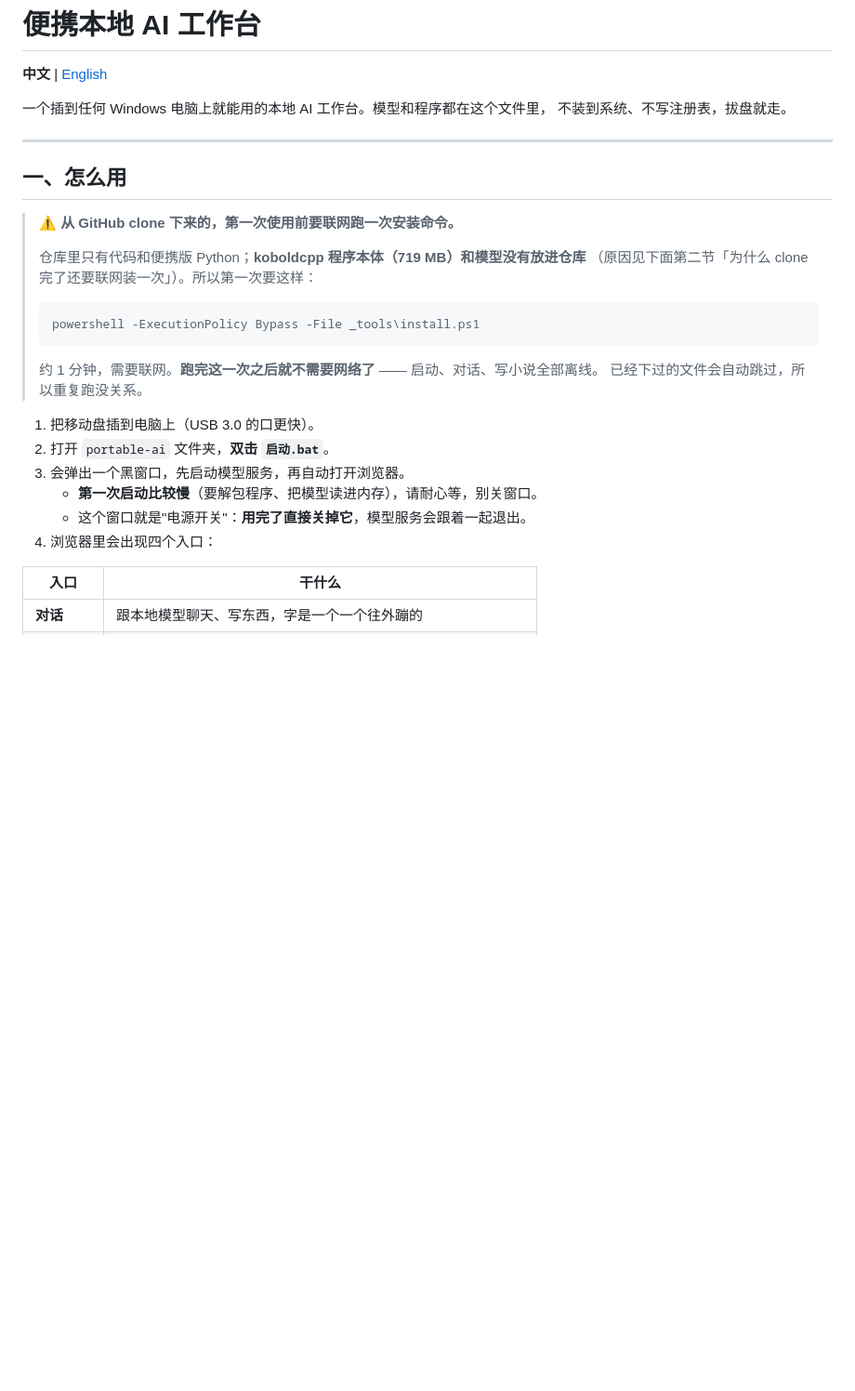
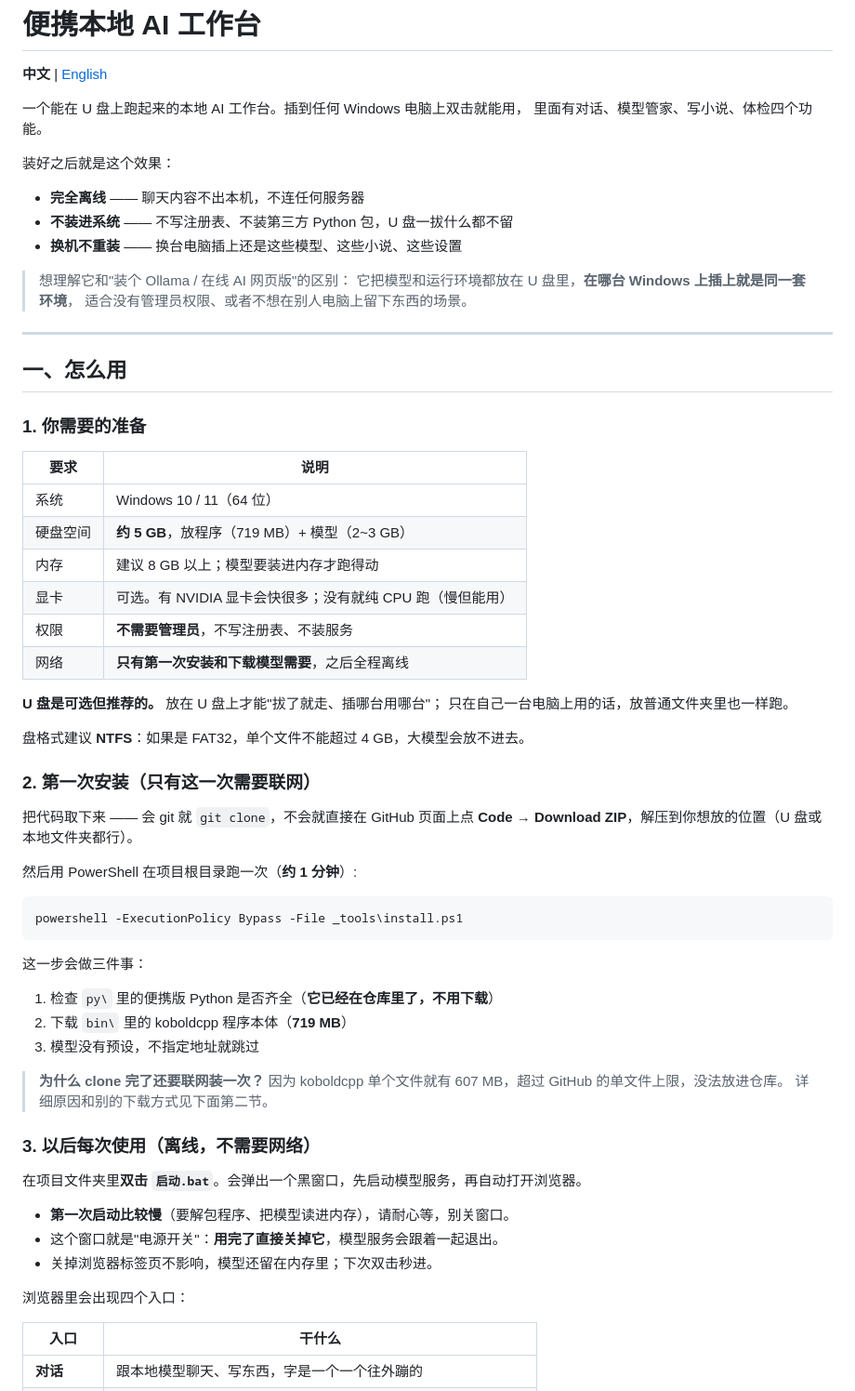
Before and after one commit to SSSY418/portable-local-ai, a Markdown page: README.md, the part around the change. Shown at 93% size. GitHub-like rendering; blank space fills up the shorter version.

````diff
--- a/README.md
+++ b/README.md
@@ -2,31 +2,68 @@
 
 **中文** | [English](README.en.md)
 
-一个插到任何 Windows 电脑上就能用的本地 AI 工作台。模型和程序都在这个文件里，
-不装到系统、不写注册表，拔盘就走。
+一个能在 U 盘上跑起来的本地 AI 工作台。插到任何 Windows 电脑上双击就能用，
+里面有对话、模型管家、写小说、体检四个功能。
+
+装好之后就是这个效果：
+
+- **完全离线** —— 聊天内容不出本机，不连任何服务器
+- **不装进系统** —— 不写注册表、不装第三方 Python 包，U 盘一拔什么都不留
+- **换机不重装** —— 换台电脑插上还是这些模型、这些小说、这些设置
+
+> 想理解它和"装个 Ollama / 在线 AI 网页版"的区别：
+> 它把模型和运行环境都放在 U 盘里，**在哪台 Windows 上插上就是同一套环境**，
+> 适合没有管理员权限、或者不想在别人电脑上留下东西的场景。
 
 ---
 
 ## 一、怎么用
 
-> **⚠️ 从 GitHub clone 下来的，第一次使用前要联网跑一次安装命令。**
->
-> 仓库里只有代码和便携版 Python；**koboldcpp 程序本体（719 MB）和模型没有放进仓库**
-> （原因见下面第二节「为什么 clone 完了还要联网装一次」）。所以第一次要这样：
->
-> ```
-> powershell -ExecutionPolicy Bypass -File _tools\install.ps1
-> ```
->
-> 约 1 分钟，需要联网。**跑完这一次之后就不需要网络了** —— 启动、对话、写小说全部离线。
-> 已经下过的文件会自动跳过，所以重复跑没关系。
+### 1. 你需要的准备
 
-1. 把移动盘插到电脑上（USB 3.0 的口更快）。
-2. 打开 `portable-ai` 文件夹，**双击 `启动.bat`**。
-3. 会弹出一个黑窗口，先启动模型服务，再自动打开浏览器。
-   - **第一次启动比较慢**（要解包程序、把模型读进内存），请耐心等，别关窗口。
-   - 这个窗口就是"电源开关"：**用完了直接关掉它**，模型服务会跟着一起退出。
-4. 浏览器里会出现四个入口：
+| 要求 | 说明 |
+|---|---|
+| 系统 | Windows 10 / 11（64 位） |
+| 硬盘空间 | **约 5 GB**，放程序（719 MB）+ 模型（2~3 GB） |
+| 内存 | 建议 8 GB 以上；模型要装进内存才跑得动 |
+| 显卡 | 可选。有 NVIDIA 显卡会快很多；没有就纯 CPU 跑（慢但能用） |
+| 权限 | **不需要管理员**，不写注册表、不装服务 |
+| 网络 | **只有第一次安装和下载模型需要**，之后全程离线 |
+
+**U 盘是可选但推荐的。** 放在 U 盘上才能"拔了就走、插哪台用哪台"；
+只在自己一台电脑上用的话，放普通文件夹里也一样跑。
+
+盘格式建议 **NTFS**：如果是 FAT32，单个文件不能超过 4 GB，大模型会放不进去。
+
+### 2. 第一次安装（只有这一次需要联网）
+
+把代码取下来 —— 会 git 就 `git clone`，不会就直接在 GitHub 页面上点
+**Code → Download ZIP**，解压到你想放的位置（U 盘或本地文件夹都行）。
+
+然后用 PowerShell 在项目根目录跑一次（**约 1 分钟**）:
+```
+powershell -ExecutionPolicy Bypass -File _tools\install.ps1
+```
+
+这一步会做三件事：
+
+1. 检查 `py\` 里的便携版 Python 是否齐全（**它已经在仓库里了，不用下载**）
+2. 下载 `bin\` 里的 koboldcpp 程序本体（**719 MB**）
+3. 模型没有预设，不指定地址就跳过
+
+> **为什么 clone 完了还要联网装一次？**
+> 因为 koboldcpp 单个文件就有 607 MB，超过 GitHub 的单文件上限，没法放进仓库。
+> 详细原因和别的下载方式见下面第二节。
+
+### 3. 以后每次使用（离线，不需要网络）
+
+在项目文件夹里**双击 `启动.bat`**。会弹出一个黑窗口，先启动模型服务，再自动打开浏览器。
+
+- **第一次启动比较慢**（要解包程序、把模型读进内存），请耐心等，别关窗口。
+- 这个窗口就是"电源开关"：**用完了直接关掉它**，模型服务会跟着一起退出。
+- 关掉浏览器标签页不影响，模型还留在内存里；下次双击秒进。
+
+浏览器里会出现四个入口：
 
 | 入口 | 干什么 |
 |---|---|
````
Also changed, not shown: README.en.md (+64 -26 lines).
